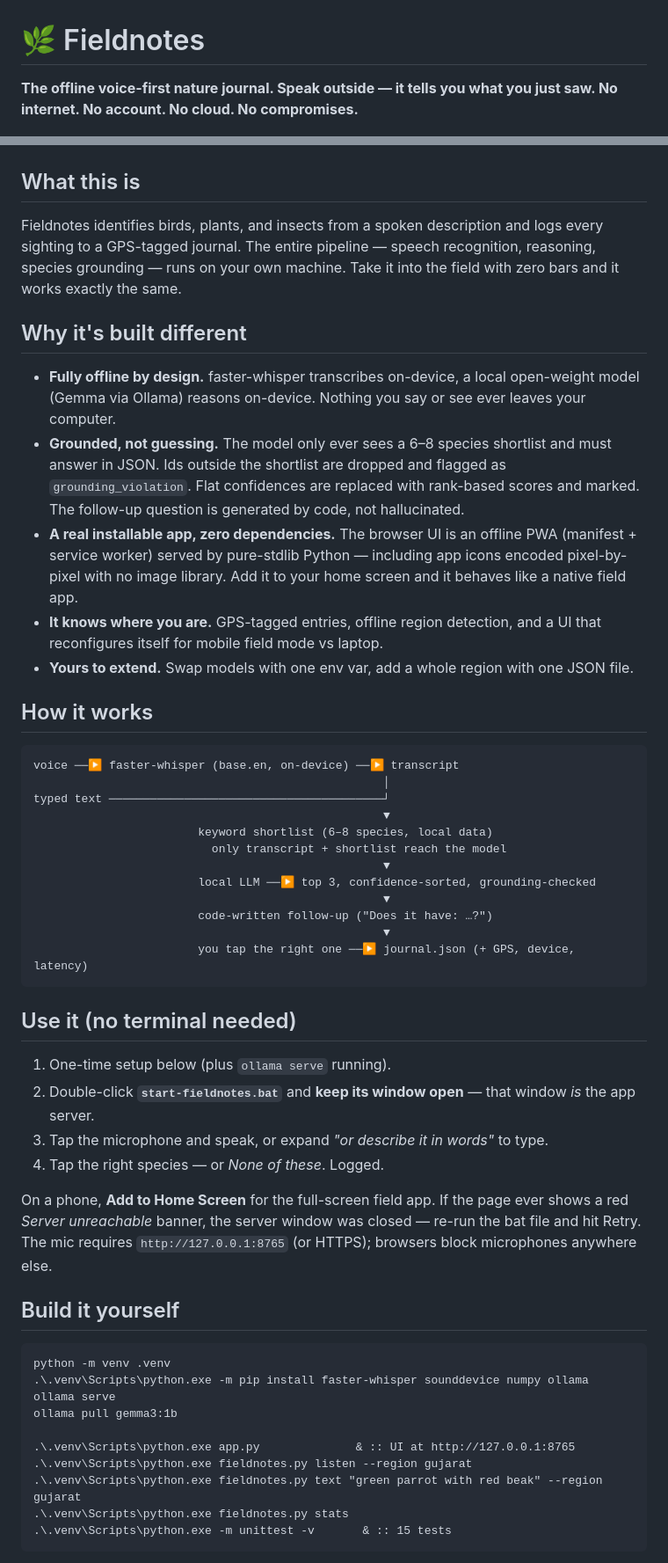
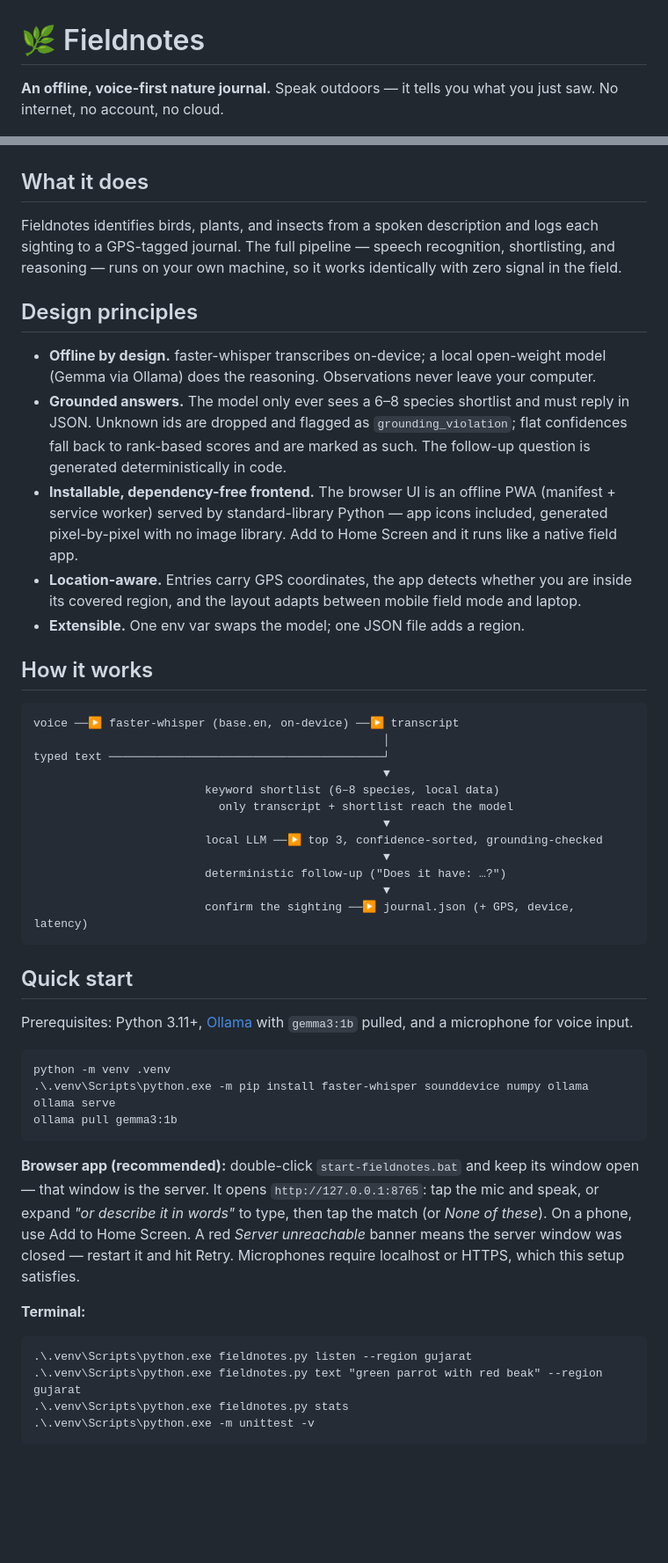
Before and after one commit to Rayquaza-Z/fieldnotes-hacktoberfest-week1, a Markdown page: README.md, 2 parts joined by grey strips. Shown at 88% size. Rendered like a GitHub page; blank space fills up the shorter version.

Commit message:
Refine README for public release

````diff
--- a/README.md
+++ b/README.md
@@ -1,7 +1,7 @@
 # 🌿 Fieldnotes
 
-**The offline voice-first nature journal. Speak outside — it tells you what you
-just saw. No internet. No account. No cloud. No compromises.**
+**An offline, voice-first nature journal.** Speak outdoors — it tells you what
+you just saw. No internet, no account, no cloud.
 
 ![Fieldnotes demo](docs/demo.gif)
 
@@ -9,30 +9,30 @@ just saw. No internet. No account. No cloud. No compromises.**
 |---|---|
 | ![Desktop UI](docs/ui-desktop.png) | ![Mobile UI](docs/ui-mobile.png) |
 
-## What this is
+## What it does
 
 Fieldnotes identifies birds, plants, and insects from a spoken description and
-logs every sighting to a GPS-tagged journal. The entire pipeline — speech
-recognition, reasoning, species grounding — runs on your own machine. Take it
-into the field with zero bars and it works exactly the same.
+logs each sighting to a GPS-tagged journal. The full pipeline — speech
+recognition, shortlisting, and reasoning — runs on your own machine, so it
+works identically with zero signal in the field.
 
-## Why it's built different
+## Design principles
 
-- **Fully offline by design.** faster-whisper transcribes on-device, a local
-  open-weight model (Gemma via Ollama) reasons on-device. Nothing you say or see
-  ever leaves your computer.
-- **Grounded, not guessing.** The model only ever sees a 6–8 species shortlist
-  and must answer in JSON. Ids outside the shortlist are dropped and flagged as
-  `grounding_violation`. Flat confidences are replaced with rank-based scores and
-  marked. The follow-up question is generated by code, not hallucinated.
-- **A real installable app, zero dependencies.** The browser UI is an offline
-  PWA (manifest + service worker) served by pure-stdlib Python — including app
-  icons encoded pixel-by-pixel with no image library. Add it to your home
-  screen and it behaves like a native field app.
-- **It knows where you are.** GPS-tagged entries, offline region detection, and
-  a UI that reconfigures itself for mobile field mode vs laptop.
-- **Yours to extend.** Swap models with one env var, add a whole region with
-  one JSON file.
+- **Offline by design.** faster-whisper transcribes on-device; a local
+  open-weight model (Gemma via Ollama) does the reasoning. Observations never
+  leave your computer.
+- **Grounded answers.** The model only ever sees a 6–8 species shortlist and
+  must reply in JSON. Unknown ids are dropped and flagged as
+  `grounding_violation`; flat confidences fall back to rank-based scores and are
+  marked as such. The follow-up question is generated deterministically in code.
+- **Installable, dependency-free frontend.** The browser UI is an offline PWA
+  (manifest + service worker) served by standard-library Python — app icons
+  included, generated pixel-by-pixel with no image library. Add to Home Screen
+  and it runs like a native field app.
+- **Location-aware.** Entries carry GPS coordinates, the app detects whether
+  you are inside its covered region, and the layout adapts between mobile
+  field mode and laptop.
+- **Extensible.** One env var swaps the model; one JSON file adds a region.
 
 ## How it works
 
@@ -41,41 +41,42 @@ voice ──▶ faster-whisper (base.en, on-device) ──▶ transcript
                                                    │
 typed text ────────────────────────────────────────┘
                                                    ▼
-                        keyword shortlist (6–8 species, local data)
-                          only transcript + shortlist reach the model
+                         keyword shortlist (6–8 species, local data)
+                           only transcript + shortlist reach the model
                                                    ▼
-                        local LLM ──▶ top 3, confidence-sorted, grounding-checked
+                         local LLM ──▶ top 3, confidence-sorted, grounding-checked
                                                    ▼
-                        code-written follow-up ("Does it have: …?")
+                         deterministic follow-up ("Does it have: …?")
                                                    ▼
-                        you tap the right one ──▶ journal.json (+ GPS, device, latency)
+                         confirm the sighting ──▶ journal.json (+ GPS, device, latency)
 ```
 
-## Use it (no terminal needed)
+## Quick start
 
-1. One-time setup below (plus `ollama serve` running).
-2. Double-click **`start-fieldnotes.bat`** and **keep its window open** — that
-   window *is* the app server.
-3. Tap the microphone and speak, or expand *"or describe it in words"* to type.
-4. Tap the right species — or *None of these*. Logged.
-
-On a phone, **Add to Home Screen** for the full-screen field app. If the page
-ever shows a red *Server unreachable* banner, the server window was closed —
-re-run the bat file and hit Retry. The mic requires `http://127.0.0.1:8765`
-(or HTTPS); browsers block microphones anywhere else.
-
-## Build it yourself
+Prerequisites: Python 3.11+, [Ollama](https://ollama.com) with `gemma3:1b`
+pulled, and a microphone for voice input.
 
 ```bat
 python -m venv .venv
 .\.venv\Scripts\python.exe -m pip install faster-whisper sounddevice numpy ollama
 ollama serve
 ollama pull gemma3:1b
+```
 
-.\.venv\Scripts\python.exe app.py              & :: UI at http://127.0.0.1:8765
+**Browser app (recommended):** double-click `start-fieldnotes.bat` and keep its
+window open — that window is the server. It opens `http://127.0.0.1:8765`:
+tap the mic and speak, or expand *"or describe it in words"* to type, then tap
+the match (or *None of these*). On a phone, use Add to Home Screen. A red
+*Server unreachable* banner means the server window was closed — restart it
+and hit Retry. Microphones require localhost or HTTPS, which this setup
+satisfies.
+
+**Terminal:**
+
+```bat
 .\.venv\Scripts\python.exe fieldnotes.py listen --region gujarat
 .\.venv\Scripts\python.exe fieldnotes.py text "green parrot with red beak" --region gujarat
 .\.venv\Scripts\python.exe fieldnotes.py stats
-.\.venv\Scripts\python.exe -m unittest -v       & :: 15 tests
+.\.venv\Scripts\python.exe -m unittest -v
 ```
 
````
Also changed, not shown: other parts of README.md (+14 -23 lines).
